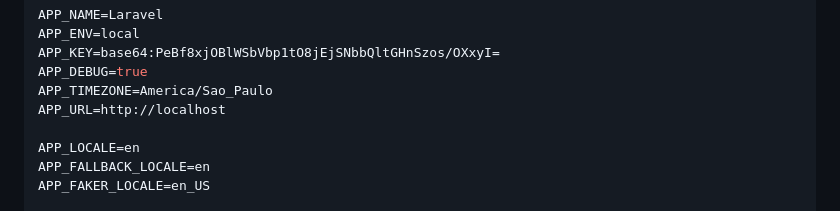
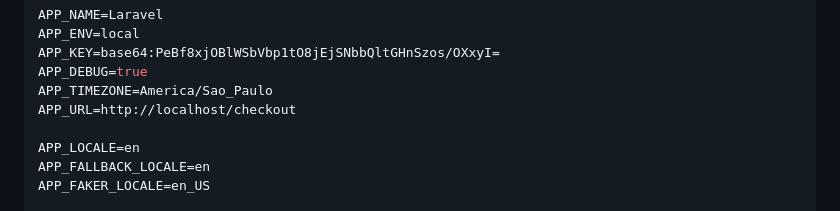
Before and after one commit to carlos-enginner/tt, a Markdown page: README.md, the part around the change. GitHub-like rendering.

```diff
--- a/README.md
+++ b/README.md
@@ -33,7 +33,7 @@ APP_ENV=local
 APP_KEY=base64:PeBf8xjOBlWSbVbp1tO8jEjSNbbQltGHnSzos/OXxyI=
 APP_DEBUG=true
 APP_TIMEZONE=America/Sao_Paulo
-APP_URL=http://localhost
+APP_URL=http://localhost/checkout
 
 APP_LOCALE=en
 APP_FALLBACK_LOCALE=en
```
